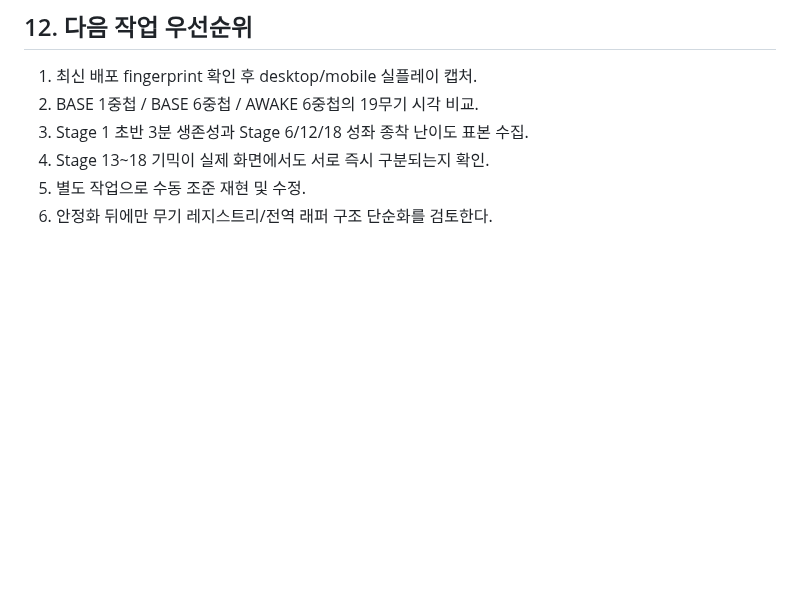
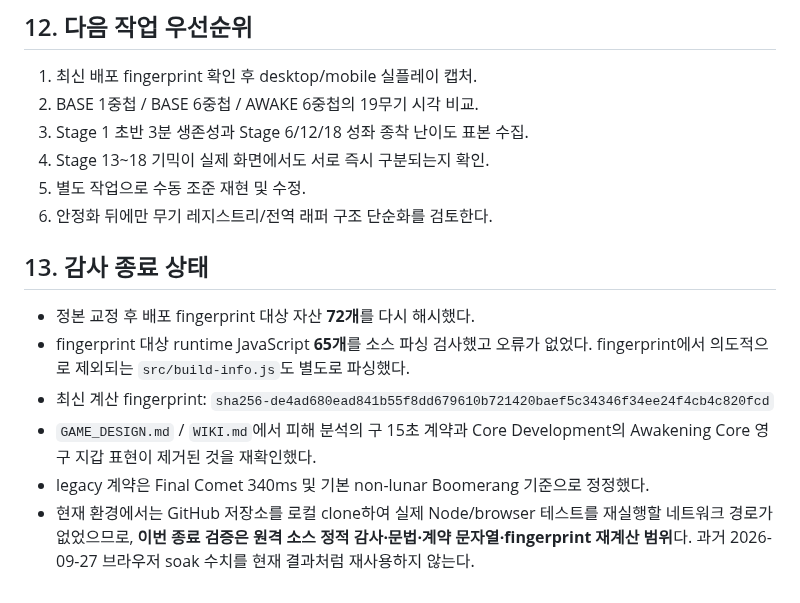
Before and after one commit to q93503128-a11y/Stackfall, a Markdown page: docs/CANONICAL_AUDIT_2026-09-28.md, the part around the change. GitHub-like rendering; blank space fills up the shorter version.

Commit message:
Finalize current canonical audit report

```diff
--- a/docs/CANONICAL_AUDIT_2026-09-28.md
+++ b/docs/CANONICAL_AUDIT_2026-09-28.md
@@ -178,3 +178,13 @@ Stage 1~18 배경 구조는 미구현이 아니었다.
 4. Stage 13~18 기믹이 실제 화면에서도 서로 즉시 구분되는지 확인.
 5. 별도 작업으로 수동 조준 재현 및 수정.
 6. 안정화 뒤에만 무기 레지스트리/전역 래퍼 구조 단순화를 검토한다.
+
+
+## 13. 감사 종료 상태
+
+- 정본 교정 후 배포 fingerprint 대상 자산 **72개**를 다시 해시했다.
+- fingerprint 대상 runtime JavaScript **65개**를 소스 파싱 검사했고 오류가 없었다. fingerprint에서 의도적으로 제외되는 `src/build-info.js`도 별도로 파싱했다.
+- 최신 계산 fingerprint: `sha256-de4ad680ead841b55f8dd679610b721420baef5c34346f34ee24f4cb4c820fcd`
+- `GAME_DESIGN.md` / `WIKI.md`에서 피해 분석의 구 15초 계약과 Core Development의 Awakening Core 영구 지갑 표현이 제거된 것을 재확인했다.
+- legacy 계약은 Final Comet 340ms 및 기본 non-lunar Boomerang 기준으로 정정했다.
+- 현재 환경에서는 GitHub 저장소를 로컬 clone하여 실제 Node/browser 테스트를 재실행할 네트워크 경로가 없었으므로, **이번 종료 검증은 원격 소스 정적 감사·문법·계약 문자열·fingerprint 재계산 범위**다. 과거 2026-09-27 브라우저 soak 수치를 현재 결과처럼 재사용하지 않는다.
```
